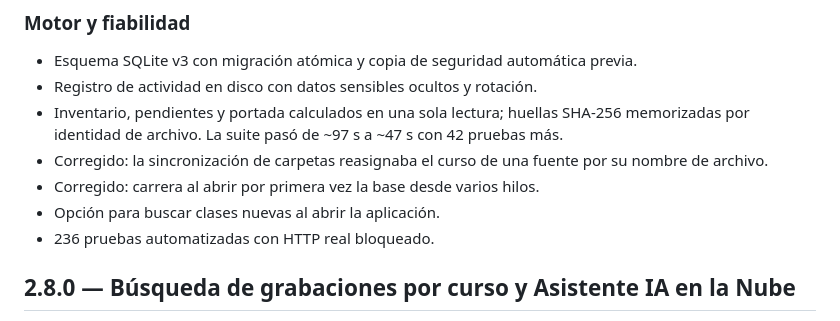
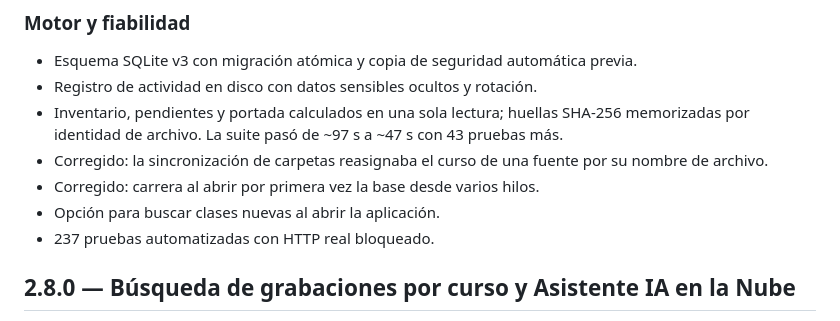
Before and after one commit to MACOABC/Zoom2TXT, a Markdown page: CHANGELOG.md, the part around the change. Drawn GitHub-style.

```diff
--- a/CHANGELOG.md
+++ b/CHANGELOG.md
@@ -31,11 +31,11 @@ El flujo no cambia: Blackboard → Zoom → YouTube → subtítulos → TXT veri
 
 - Esquema SQLite v3 con migración atómica y copia de seguridad automática previa.
 - Registro de actividad en disco con datos sensibles ocultos y rotación.
-- Inventario, pendientes y portada calculados en una sola lectura; huellas SHA-256 memorizadas por identidad de archivo. La suite pasó de ~97 s a ~47 s con 42 pruebas más.
+- Inventario, pendientes y portada calculados en una sola lectura; huellas SHA-256 memorizadas por identidad de archivo. La suite pasó de ~97 s a ~47 s con 43 pruebas más.
 - Corregido: la sincronización de carpetas reasignaba el curso de una fuente por su nombre de archivo.
 - Corregido: carrera al abrir por primera vez la base desde varios hilos.
 - Opción para buscar clases nuevas al abrir la aplicación.
-- 236 pruebas automatizadas con HTTP real bloqueado.
+- 237 pruebas automatizadas con HTTP real bloqueado.
 
 ## 2.8.0 — Búsqueda de grabaciones por curso y Asistente IA en la Nube
 
```
Also changed, not shown: README.md (+1 -1 lines), docs/images/demo-classes.png, docs/images/demo-flow.gif, docs/images/demo-library.png, 6 other files.
